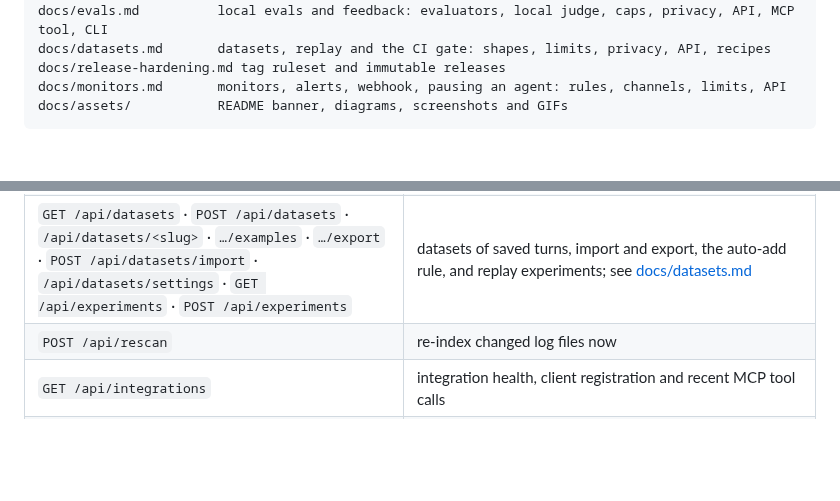
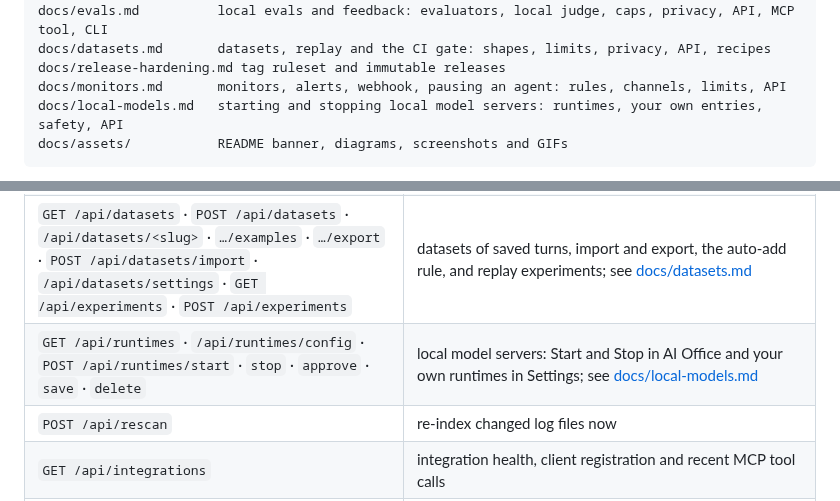
Before and after one commit to rifqifitriady/ZAAFPulse, a Markdown page: README.md, 2 parts joined by grey strips. Rendered like a GitHub page; folded sections open; blank space fills up the shorter version.

Commit message:
Document starting and stopping local model servers

````diff
--- a/README.md
+++ b/README.md
@@ -793,6 +793,7 @@ docs/evals.md          local evals and feedback: evaluators, local judge, caps,
 docs/datasets.md       datasets, replay and the CI gate: shapes, limits, privacy, API, recipes
 docs/release-hardening.md tag ruleset and immutable releases
 docs/monitors.md       monitors, alerts, webhook, pausing an agent: rules, channels, limits, API
+docs/local-models.md   starting and stopping local model servers: runtimes, your own entries, safety, API
 docs/assets/           README banner, diagrams, screenshots and GIFs
 ```
 </details>
@@ -825,6 +826,7 @@ Apart from the sign-in routes in the first row, every `/api` route needs a signe
 | `GET /api/trace/sources` · `sessions` · `title` · `session` · `content` · `live` · `find` · `POST /api/trace/reveal` | the Trace explorer: sessions of every source, one turn as spans, and their text on request, masked; see [docs/explorer.md](docs/explorer.md#http-api) |
 | `GET /api/evals` · `summary` · `status` · `evaluators` · `settings` · `POST /api/evals/run` · `settings` · `preview` · `GET /api/feedback` · `sessions` · `POST /api/feedback` | local evals and feedback: results per session, trends and judge agreement, the judge's status, settings, the external preview, and your ratings and notes; see [docs/evals.md](docs/evals.md#http-api) |
 | `GET /api/datasets` · `POST /api/datasets` · `/api/datasets/<slug>` · `…/examples` · `…/export` · `POST /api/datasets/import` · `/api/datasets/settings` · `GET /api/experiments` · `POST /api/experiments` | datasets of saved turns, import and export, the auto-add rule, and replay experiments; see [docs/datasets.md](docs/datasets.md#http-api) |
+| `GET /api/runtimes` · `/api/runtimes/config` · `POST /api/runtimes/start` · `stop` · `approve` · `save` · `delete` | local model servers: Start and Stop in AI Office and your own runtimes in Settings; see [docs/local-models.md](docs/local-models.md#api) |
 | `POST /api/rescan` | re-index changed log files now |
 | `GET /api/integrations` | integration health, client registration and recent MCP tool calls |
 | `POST /api/integrations/test` | fresh health check of one integration (`{ "id": "..." }`) |
````
Also changed, not shown: docs/local-models.md (added, +128 -0 lines).
